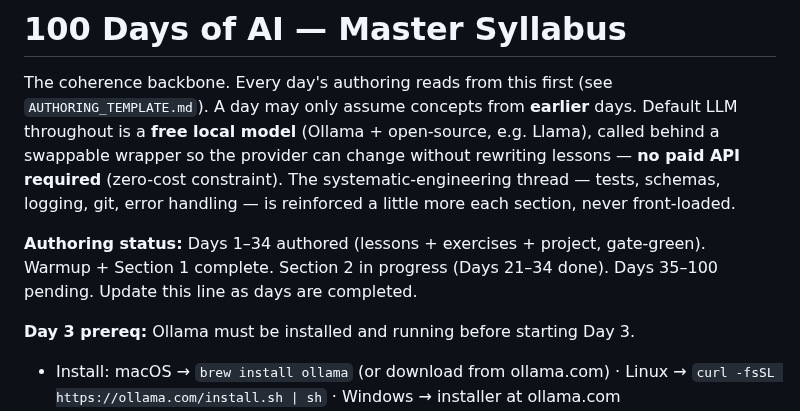
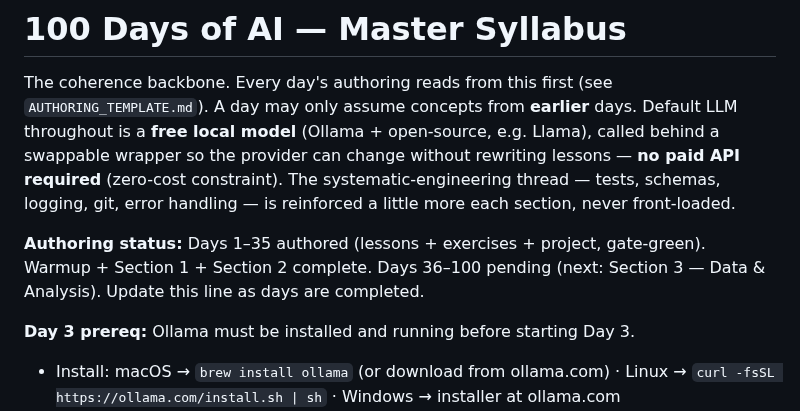
Before and after one commit to Katiehey/100-Days-of-AI---The-Complete-AI-Engineering-Bootcamp, a Markdown page: SYLLABUS.md, the part around the change. Drawn GitHub-style.

Commit message:
Day 035: update CONCEPTS.md + SYLLABUS.md ledger
Co-Authored-By: Claude Sonnet 4.6 <noreply@anthropic.com>

```diff
--- a/SYLLABUS.md
+++ b/SYLLABUS.md
@@ -8,7 +8,7 @@ rewriting lessons — **no paid API required** (zero-cost constraint). The
 systematic-engineering thread — tests, schemas, logging, git, error handling —
 is reinforced a little more each section, never front-loaded.
 
-**Authoring status:** Days 1–34 authored (lessons + exercises + project, gate-green). Warmup + Section 1 complete. Section 2 in progress (Days 21–34 done). Days 35–100 pending.
+**Authoring status:** Days 1–35 authored (lessons + exercises + project, gate-green). Warmup + Section 1 + Section 2 complete. Days 36–100 pending (next: Section 3 — Data &amp; Analysis).
 Update this line as days are completed.
 
 **Day 3 prereq:** Ollama must be installed and running before starting Day 3.
```
Also changed, not shown: CONCEPTS.md (+1 -0 lines).
